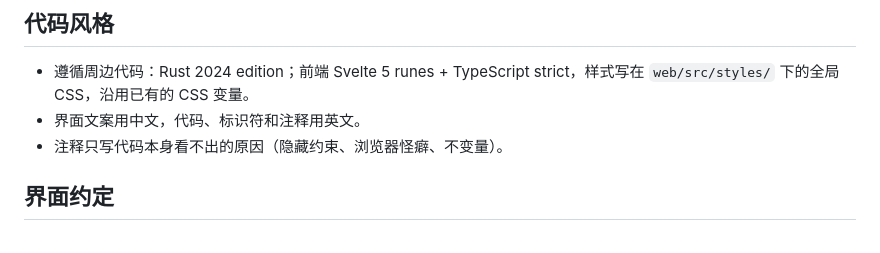
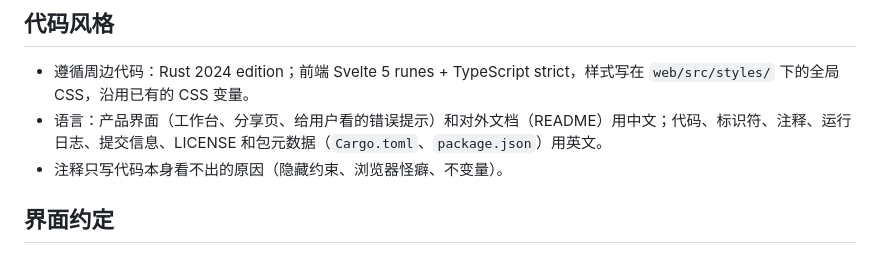
Before and after one commit to cosmtrek/galley, a Markdown page: AGENTS.md, the part around the change. GitHub-like rendering.

```diff
--- a/AGENTS.md
+++ b/AGENTS.md
@@ -47,7 +47,7 @@ cd server && cargo test && cargo build --release
 ## 代码风格
 
 - 遵循周边代码：Rust 2024 edition；前端 Svelte 5 runes + TypeScript strict，样式写在 `web/src/styles/` 下的全局 CSS，沿用已有的 CSS 变量。
-- 界面文案用中文，代码、标识符和注释用英文。
+- 语言：产品界面（工作台、分享页、给用户看的错误提示）和对外文档（README）用中文；代码、标识符、注释、运行日志、提交信息、LICENSE 和包元数据（`Cargo.toml`、`package.json`）用英文。
 - 注释只写代码本身看不出的原因（隐藏约束、浏览器怪癖、不变量）。
 
 ## 界面约定
```
Also changed, not shown: README.md (+38 -38 lines).
